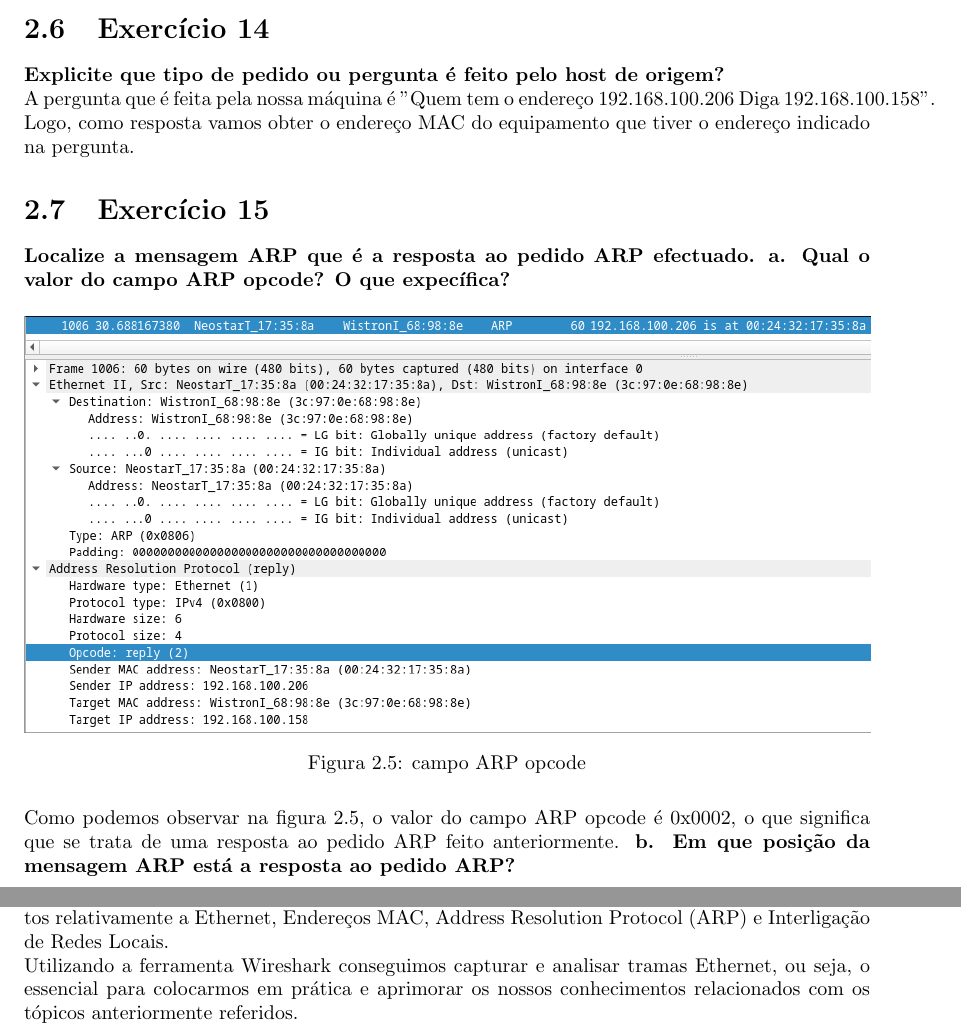
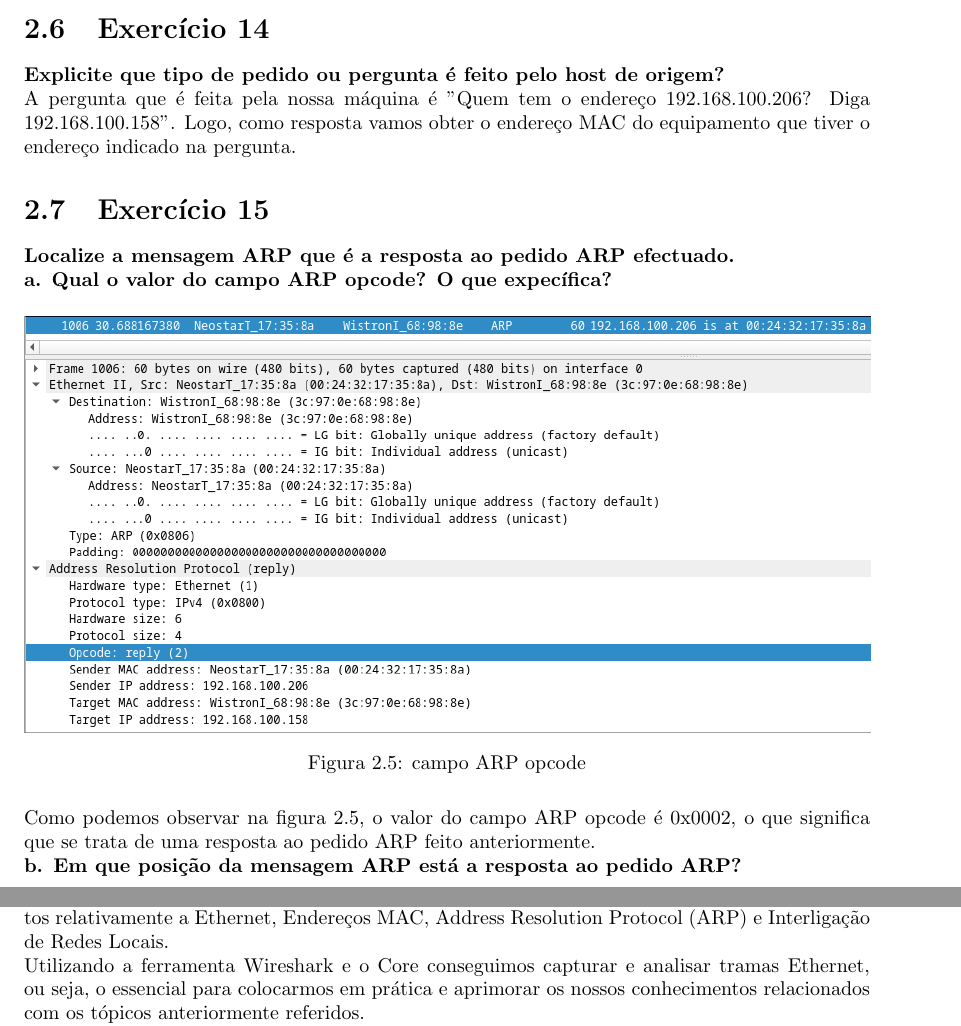
Before and after one commit to JoseFilipeFerreira/RC-1920, a LaTeX document (TP3/report/TP3.PL6.G07.tex): two parts of pages 8 and 15 of 15 before the commit and two parts of pages 8 and 14 of 14 after it, joined at a grey line, cut so that both start at the same text. Compiled offline with pdfLaTeX.

Commit message:
smoll fixerinos

```diff
--- a/TP3/report/TP3.PL6.G07.tex
+++ b/TP3/report/TP3.PL6.G07.tex
@@ -200,12 +200,12 @@ origem.
 
 \section{Exercício 14}
 \textbf{Explicite que tipo de pedido ou pergunta é feito pelo host de origem?}\\
-A pergunta que é feita pela nossa máquina é "Quem tem o endereço 192.168.100.206
-Diga 192.168.100.158". Logo, como resposta vamos obter o endereço MAC do
-equipamento que tiver o endereço indicado na pergunta.
+A pergunta que é feita pela nossa máquina é "Quem tem o endereço
+192.168.100.206? Diga 192.168.100.158". Logo, como resposta vamos obter o
+endereço MAC do equipamento que tiver o endereço indicado na pergunta.
 
 \section{Exercício 15}
-\textbf{Localize a mensagem ARP que é a resposta ao pedido ARP efectuado.}
+\textbf{Localize a mensagem ARP que é a resposta ao pedido ARP efectuado.}\\
 \textbf{a. Qual o valor do campo ARP opcode? O que expecífica?}
 \begin{figure}[H]
     \centering
@@ -215,7 +215,7 @@ equipamento que tiver o endereço indicado na pergunta.
 \end{figure}
 Como podemos observar na figura \ref{fig:ex15a}, o valor do campo ARP opcode é
 0x0002, o que significa que se trata de uma resposta ao pedido ARP feito
-anteriormente.
+anteriormente.\\
 \textbf{b. Em que posição da mensagem ARP está a resposta ao pedido ARP?}
 
 \begin{figure}[H]
@@ -323,9 +323,9 @@ Concluindo assim que os switches são mais viáveis do que os hubs.
 A realização deste trabalho proporcionou nos a oportunidade de aprofundar os
 nossos conhecimentos relativamente a Ethernet, Endereços MAC, Address Resolution
 Protocol (ARP) e Interligação de Redes Locais.\\
-Utilizando a ferramenta Wireshark conseguimos capturar e analisar tramas
-Ethernet, ou seja, o essencial para colocarmos em prática e aprimorar os nossos
-conhecimentos relacionados com os tópicos anteriormente referidos.\\
+Utilizando a ferramenta Wireshark e o Core conseguimos capturar e analisar
+tramas Ethernet, ou seja, o essencial para colocarmos em prática e aprimorar os
+nossos conhecimentos relacionados com os tópicos anteriormente referidos.\\
 Se dividirmos o trabalho por partes é possível dividir em 3. Na primeira parte o
 foco foi baseado na utilização de uma conexão por Ethernet. Na segunda foi
 focado nos pacotes ARP e na terceira a comparação entre Hubs e Switches.
```
Also changed, not shown: TP3/report/TP3.PL6.G07.tex (12 more changed lines).
